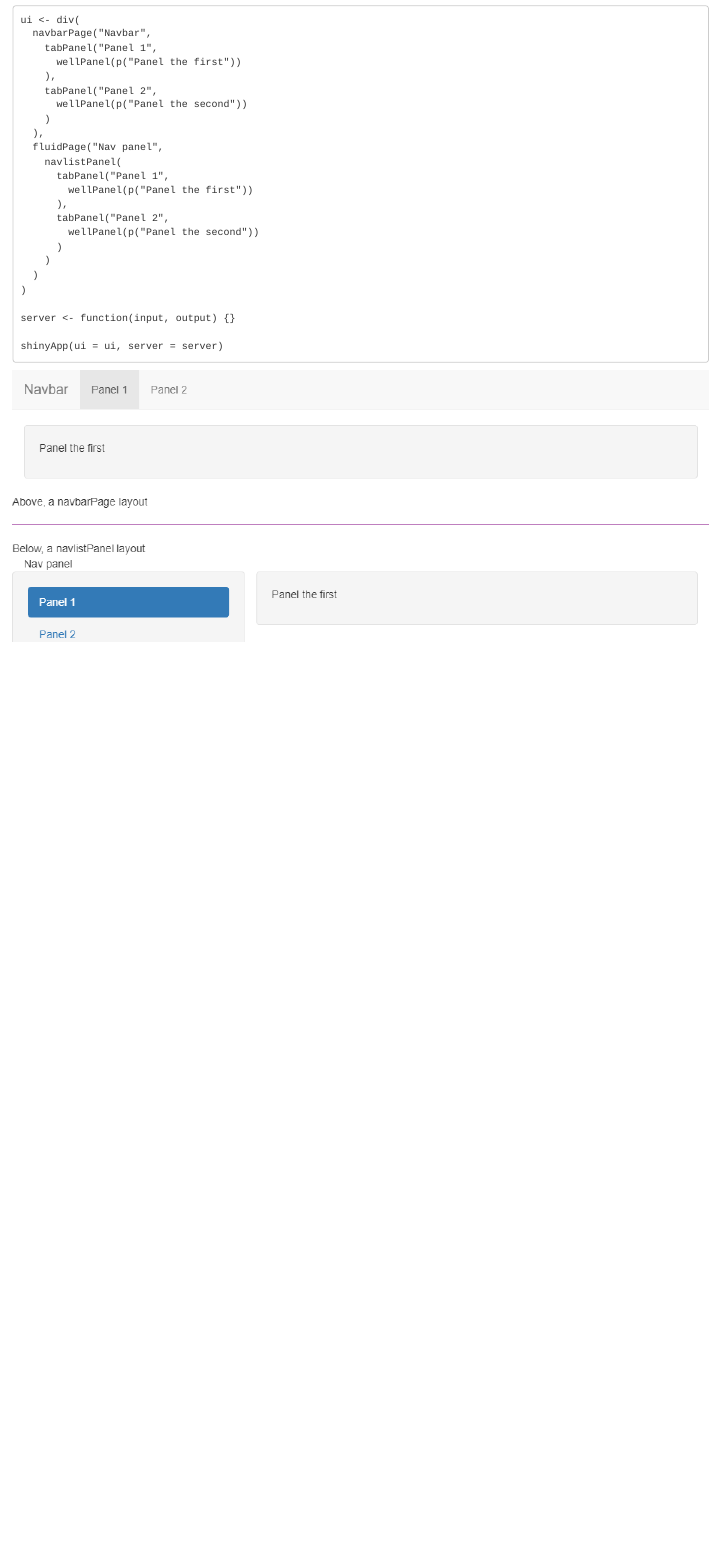
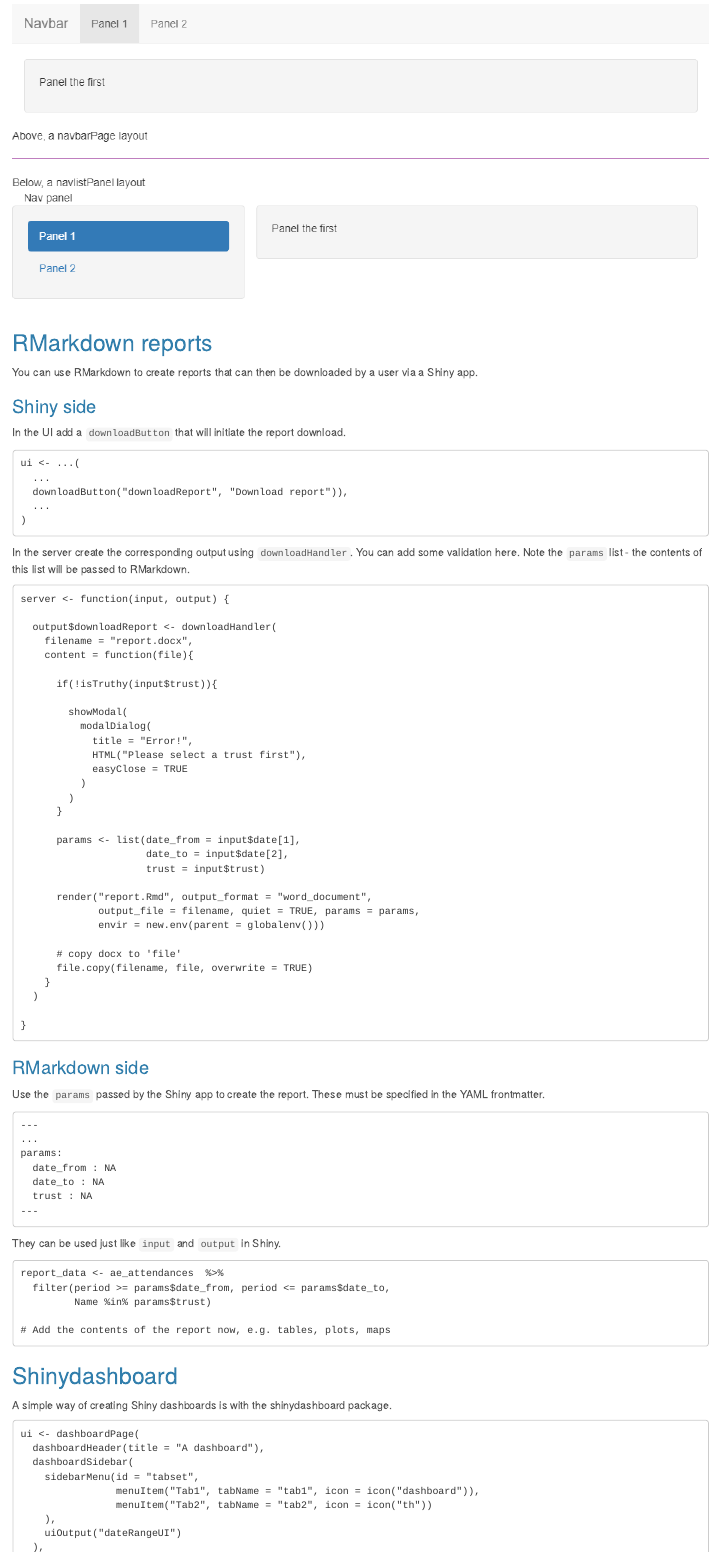
Before and after one commit to nhs-r-community/shiny-training, an R Markdown document (cheat_sheet/cheat_sheet.Rmd): the page in a window 1100 px wide, from 4400 px down before the commit and from 5270 px down after it. Rendered offline with R 4.5, knitr and Pandoc, with nearby package versions; some code elsewhere in the file could not run offline.

Commit message:
Final draft

````diff
--- a/a_and_e_fourth/report.Rmd
+++ b/a_and_e_fourth/report.Rmd
@@ -19,7 +19,7 @@ knitr::opts_chunk$set(echo = TRUE)
 
 report_data <- ae_attendances  %>%
   filter(period >= params$date_from, period <= params$date_to,
-         Name == params$trust)
+         Name %in% params$trust)
 
 report_data %>%
   group_by(period, Name) %>%
--- a/cheat_sheet/cheat_sheet.Rmd
+++ b/cheat_sheet/cheat_sheet.Rmd
@@ -11,10 +3,13 @@ title: "Shiny Training Cheat Sheet"
 output:
   html_document:
     theme: cerulean
+    toc: yes
+    highlight: pygments
   pdf_document:
     highlight: pygments
-runtime: shiny
+    toc: yes
 ---
+
 
 ```{r setup, include=FALSE}
 knitr::opts_chunk$set(echo = TRUE)
@@ -325,3 +324,104 @@ shinyApp(ui = ui, server = server)
 ```
 
 ![](./nav-layouts/shinyscreenshot.png)
+
+## RMarkdown reports
+
+You can use RMarkdown to create reports that can then be downloaded by a user via a Shiny app.
+
+### Shiny side
+
+In the UI add a `downloadButton` that will initiate the report download.
+
+```
+ui <- ...(
+  ...
+  downloadButton("downloadReport", "Download report")),
+  ...
+)
+```
+
+In the server create the corresponding output using `downloadHandler`. You can add some validation here. Note the `params` list - the contents of this list will be passed to RMarkdown.
+
+```
+server <- function(input, output) {
+
+  output$downloadReport <- downloadHandler(
+    filename = "report.docx",
+    content = function(file){
+
+      if(!isTruthy(input$trust)){
+
+        showModal(
+          modalDialog(
+            title = "Error!",
+            HTML("Please select a trust first"),
+            easyClose = TRUE
+          )
+        )
+      }
+
+      params <- list(date_from = input$date[1],
+                     date_to = input$date[2],
+                     trust = input$trust)
+
+      render("report.Rmd", output_format = "word_document",
+             output_file = filename, quiet = TRUE, params = params,
+             envir = new.env(parent = globalenv()))
+
+      # copy docx to 'file'
+      file.copy(filename, file, overwrite = TRUE)
+    }
+  )
+
+}
+```
+
+### RMarkdown side
+
+Use the `params` passed by the Shiny app to create the report. These must be specified in the YAML frontmatter.
+
+```
+---
+...
+params:
+  date_from : NA
+  date_to : NA
+  trust : NA
+---
+```
+
+They can be used just like `input` and `output` in Shiny.
+
+```
+report_data <- ae_attendances  %>%
+  filter(period >= params$date_from, period <= params$date_to,
+         Name %in% params$trust)
+
+# Add the contents of the report now, e.g. tables, plots, maps
+```
+
+## Shinydashboard
+
+A simple way of creating Shiny dashboards is with the shinydashboard package.
+
+```{r, shinydashboard-layout, include = FALSE}
+
+library(shinydashboard)
+
+ui <- div(id = "wrapper",
+  dashboardPage(
+    dashboardHeader(title = "A dashboard"),
+    dashboardSidebar(
+      sidebarMenu(id = "tabset",
+                  menuItem("Tab1", tabName = "tab1", icon = icon("dashboard")),
+                  menuItem("Tab2", tabName = "tab2", icon = icon("th"))
+      ),
+      uiOutput("dateRangeUI")
+    ),
+    dashboardBody(
+      tabItems(
+        # First tab content
+        tabItem(tabName = "tab1",
+                fluidRow(
+                  box(title = "Simple example",
@@ -327,0 +431,31 @@ shinyApp(ui = ui, server = server)
+                                  "Select some numbers",
+                                  choices = 1:10,
+                                  multiple = TRUE)
+                      )
+                  )
+        ),
+
+        # Second tab content
+        tabItem(tabName = "tab2")
+      )
+    )
+  )
+)
+
+server <- function(input, output) {
+  screenshot(selector = "#wrapper", download = FALSE, server_dir = "./shinydashboard-layout/")
+}
+
+shinyApp(ui = ui, server = server)
+
+```
+
+```
+ui <- dashboardPage(
+  dashboardHeader(title = "A dashboard"),
+  dashboardSidebar(
+    sidebarMenu(id = "tabset",
+                menuItem("Tab1", tabName = "tab1", icon = icon("dashboard")),
+                menuItem("Tab2", tabName = "tab2", icon = icon("th"))
+    ),
+    uiOutput("dateRangeUI")
````
Also changed, not shown: a_and_e_fourth/app.R (+2 -2 lines), cheat_sheet/cheat_sheet.html, cheat_sheet/cheat_sheet.pdf (added), cheat_sheet/shinydashboard-layout/shinyscreenshot.png (added), cheat_sheet/cheat_sheet.Rmd (87 more changed lines), 1 other file.
